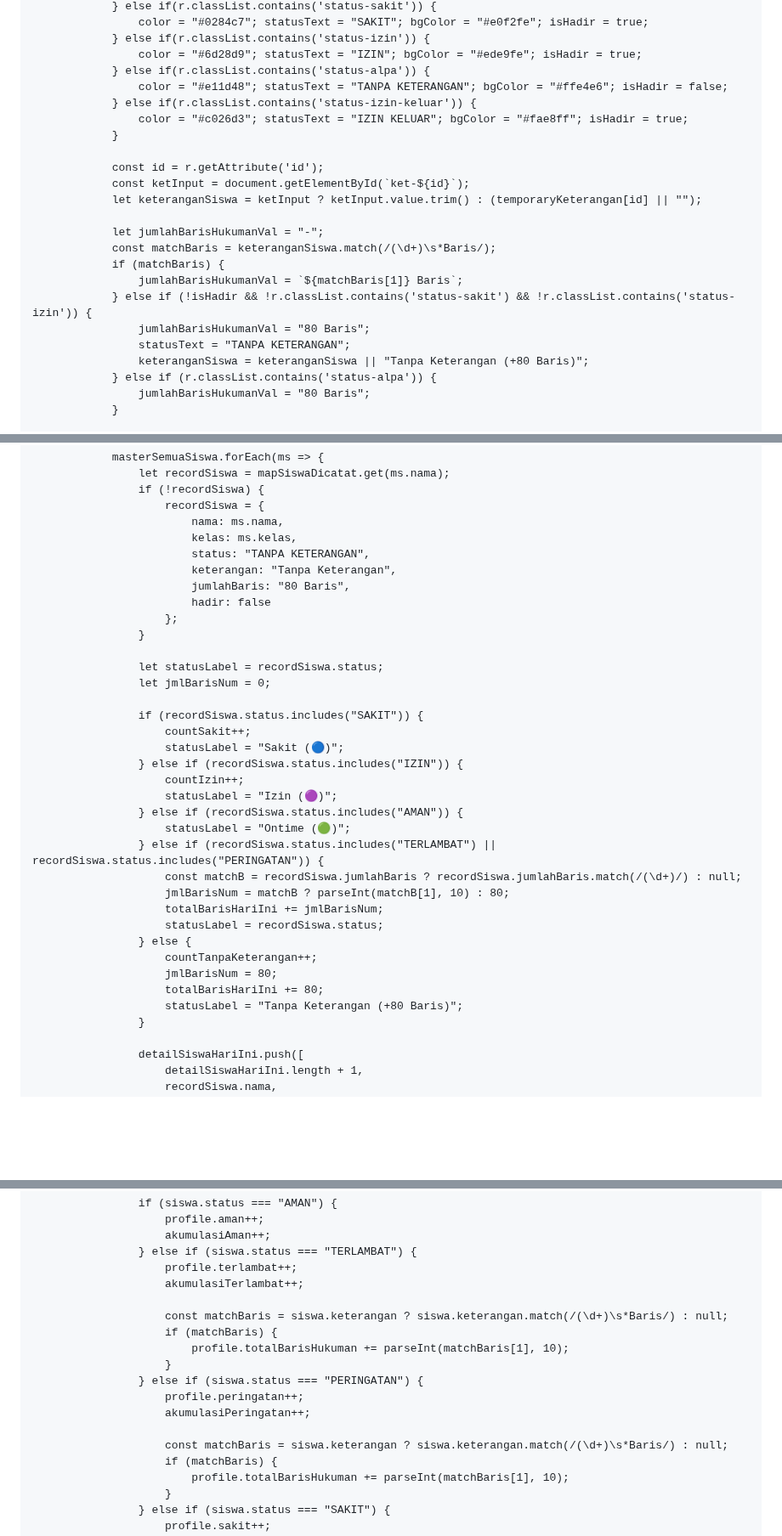
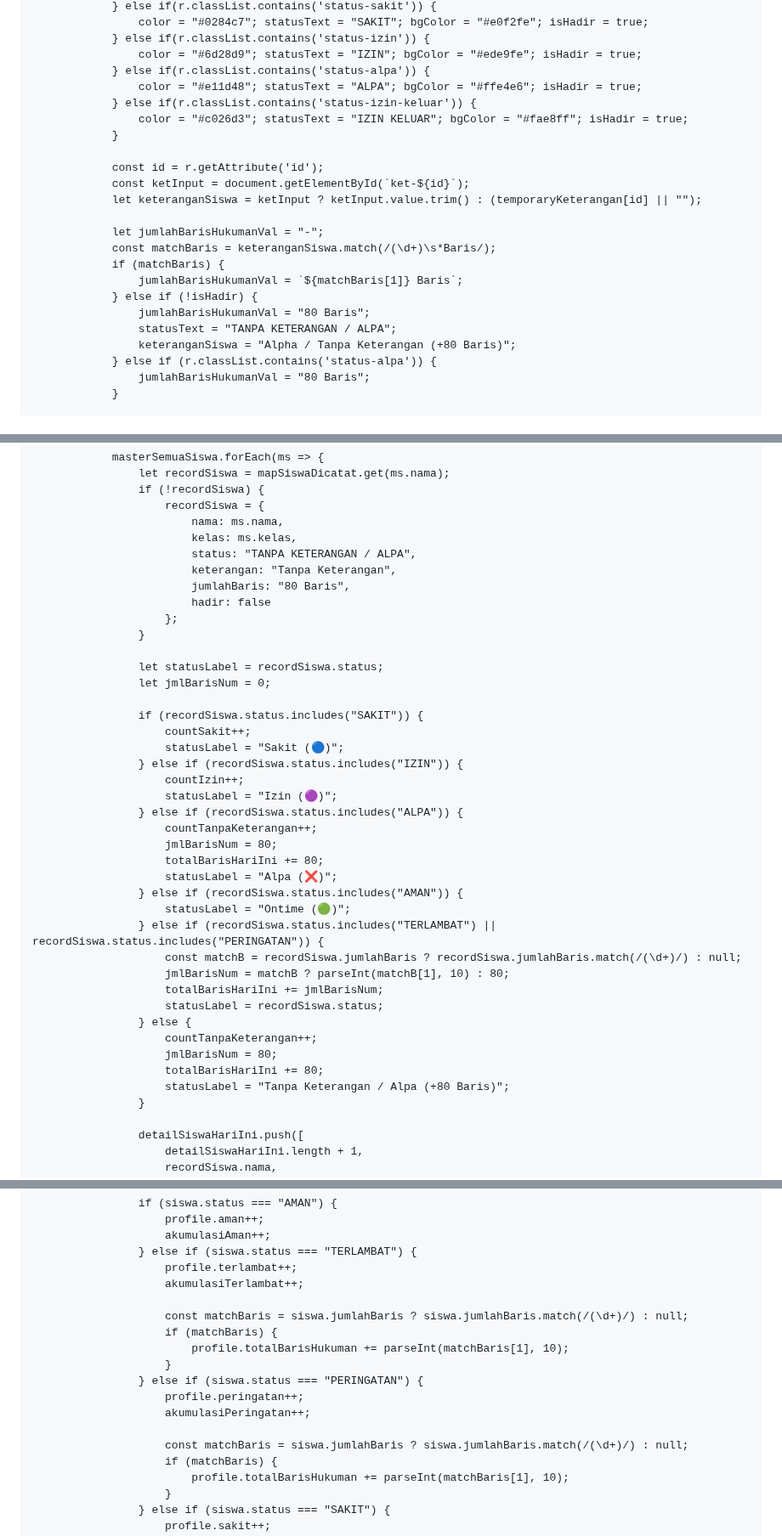
Before and after one commit to hqsmpringinagung-app/absensi-muroqobah-pagi-smp, a Markdown page: README.md, 3 parts joined by grey strips. Shown at 85% size. Drawn GitHub-style; blank space fills up the shorter version.

```diff
--- a/README.md
+++ b/README.md
@@ -2484,7 +2472,7 @@
                 } else if(r.classList.contains('status-izin')) {
                     color = "#6d28d9"; statusText = "IZIN"; bgColor = "#ede9fe"; isHadir = true;
                 } else if(r.classList.contains('status-alpa')) {
-                    color = "#e11d48"; statusText = "TANPA KETERANGAN"; bgColor = "#ffe4e6"; isHadir = false;
+                    color = "#e11d48"; statusText = "ALPA"; bgColor = "#ffe4e6"; isHadir = true;
                 } else if(r.classList.contains('status-izin-keluar')) {
                     color = "#c026d3"; statusText = "IZIN KELUAR"; bgColor = "#fae8ff"; isHadir = true;
                 }
@@ -2497,10 +2485,10 @@
                 const matchBaris = keteranganSiswa.match(/(\d+)\s*Baris/);
                 if (matchBaris) {
                     jumlahBarisHukumanVal = `${matchBaris[1]} Baris`;
-                } else if (!isHadir && !r.classList.contains('status-sakit') && !r.classList.contains('status-izin')) {
+                } else if (!isHadir) {
                     jumlahBarisHukumanVal = "80 Baris";
-                    statusText = "TANPA KETERANGAN";
-                    keteranganSiswa = keteranganSiswa || "Tanpa Keterangan (+80 Baris)";
+                    statusText = "TANPA KETERANGAN / ALPA";
+                    keteranganSiswa = "Alpha / Tanpa Keterangan (+80 Baris)";
                 } else if (r.classList.contains('status-alpa')) {
                     jumlahBarisHukumanVal = "80 Baris";
                 }
@@ -2754,7 +2742,7 @@
                         recordSiswa = {
                             nama: ms.nama,
                             kelas: ms.kelas,
-                            status: "TANPA KETERANGAN",
+                            status: "TANPA KETERANGAN / ALPA",
                             keterangan: "Tanpa Keterangan",
                             jumlahBaris: "80 Baris",
                             hadir: false
@@ -2770,6 +2758,11 @@
                     } else if (recordSiswa.status.includes("IZIN")) {
                         countIzin++;
                         statusLabel = "Izin (🟣)";
+                    } else if (recordSiswa.status.includes("ALPA")) {
+                        countTanpaKeterangan++;
+                        jmlBarisNum = 80;
+                        totalBarisHariIni += 80;
+                        statusLabel = "Alpa (❌)";
                     } else if (recordSiswa.status.includes("AMAN")) {
                         statusLabel = "Ontime (🟢)";
                     } else if (recordSiswa.status.includes("TERLAMBAT") || recordSiswa.status.includes("PERINGATAN")) {
@@ -2781,7 +2774,7 @@
                         countTanpaKeterangan++;
                         jmlBarisNum = 80;
                         totalBarisHariIni += 80;
-                        statusLabel = "Tanpa Keterangan (+80 Baris)";
+                        statusLabel = "Tanpa Keterangan / Alpa (+80 Baris)";
                     }
 
                     detailSiswaHariIni.push([
@@ -3025,7 +3074,7 @@
                         profile.terlambat++;
                         akumulasiTerlambat++;
 
-                        const matchBaris = siswa.keterangan ? siswa.keterangan.match(/(\d+)\s*Baris/) : null;
+                        const matchBaris = siswa.jumlahBaris ? siswa.jumlahBaris.match(/(\d+)/) : null;
                         if (matchBaris) {
                             profile.totalBarisHukuman += parseInt(matchBaris[1], 10);
                         }
@@ -3033,7 +3082,7 @@
                         profile.peringatan++;
                         akumulasiPeringatan++;
 
-                        const matchBaris = siswa.keterangan ? siswa.keterangan.match(/(\d+)\s*Baris/) : null;
+                        const matchBaris = siswa.jumlahBaris ? siswa.jumlahBaris.match(/(\d+)/) : null;
                         if (matchBaris) {
                             profile.totalBarisHukuman += parseInt(matchBaris[1], 10);
                         }
```
Also changed, not shown: other parts of README.md (+92 -48 lines).
